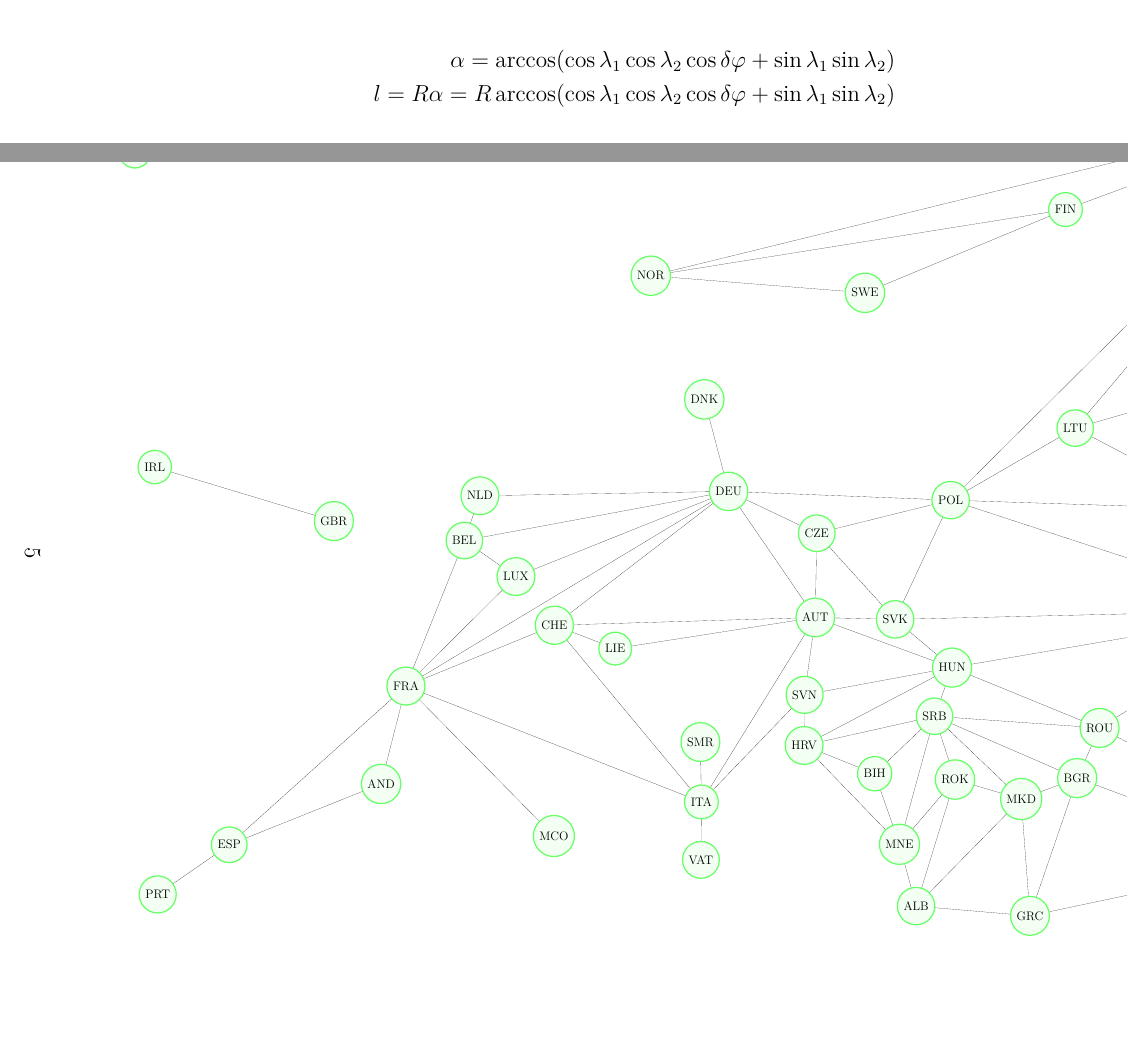
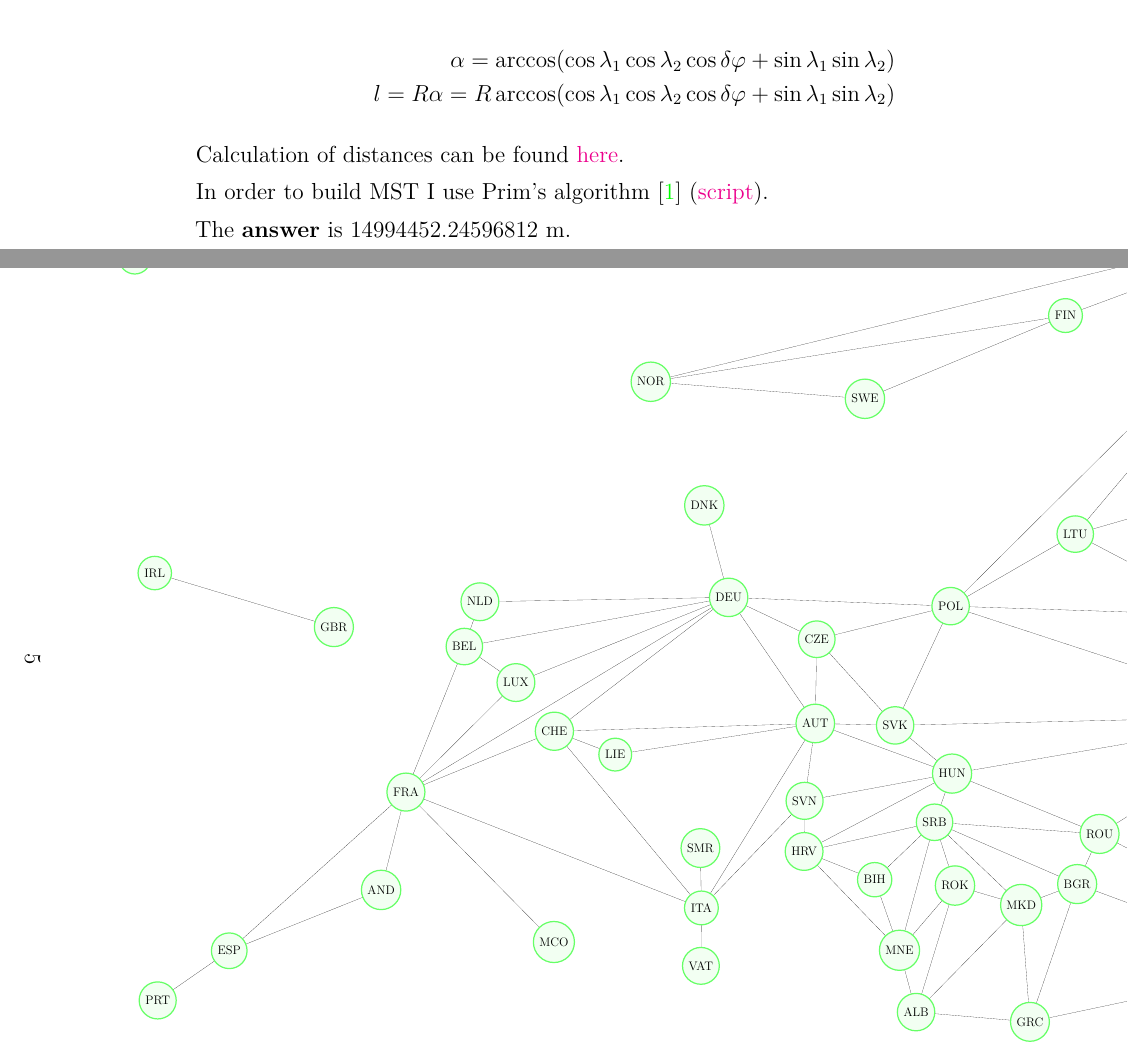
Before and after one commit to ablearthy-itmo-39828cf299f04949c86/discrete-math-2-hw-1, a LaTeX document (doc/main.tex): two parts of pages 4 and 5 of 11 before the commit and two parts of pages 4 and 5 of 12 after it, joined at a grey line, cut so that both start at the same text, the shorter picture padded with empty space. Compiled offline with XeLaTeX; a missing font is replaced by an installed copy or a similar font.

Commit message:
doc: Add MST

```diff
--- a/doc/main.tex
+++ b/doc/main.tex
@@ -6,6 +6,9 @@
 \usepackage{tikz}
 
 \usepackage{pdflscape}
+
+\usepackage{biblatex}
+\addbibresource{main.bib}
 
 \title{Discrete Math II, HW I}
 \date{March, 2023}
@@ -238,6 +241,12 @@ R^2 (\sin\lambda_2 - \sin\lambda_1)^2 &= 2 R^2 (1 - \cos\alpha) \\
 l = R\alpha = R\arccos(\cos\lambda_1\cos\lambda_2\cos\delta\varphi + \sin\lambda_1\sin\lambda_2)
 \end{align*}
 
+Calculation of distances can be found
+\href{https://github.com/ablearthy-itmo-39828cf299f04949c86/discrete-math-2-hw-1/blob/100644/auto/mygraph/distances.py}{here}.
+
+In order to build MST I use Prim's algorithm \cite{algoprim} (\href{https://github.com/ablearthy-itmo-39828cf299f04949c86/discrete-math-2-hw-1/blob/5337ff8/auto/mst.py}{script}).
+
+The \textbf{answer} is \(14994452.24596812\) m.
 
 \end{enumerate}
 
```
Also changed, not shown: doc/main.tex (3 more changed lines).
